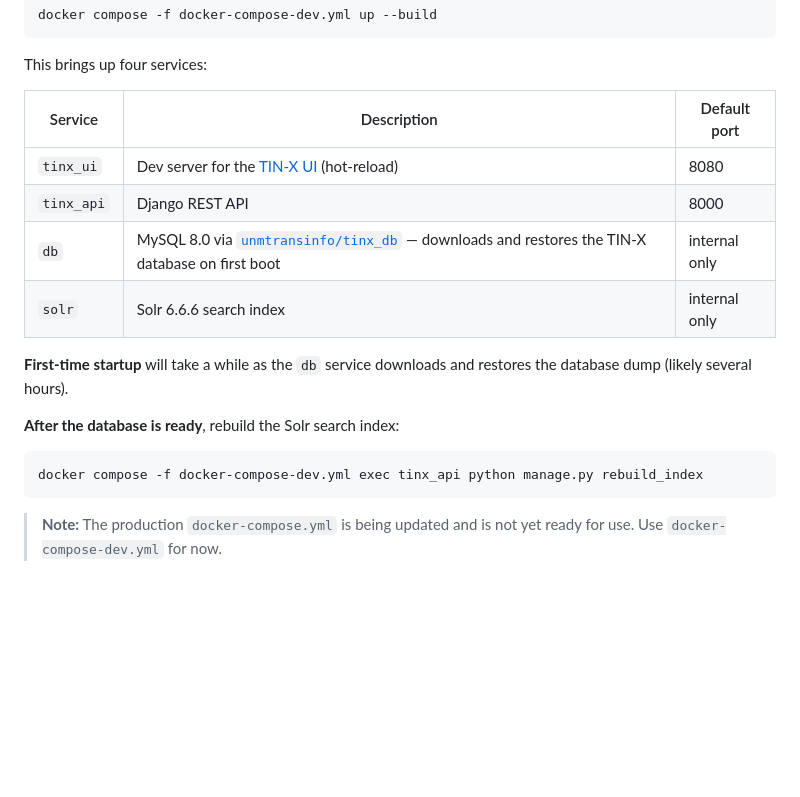
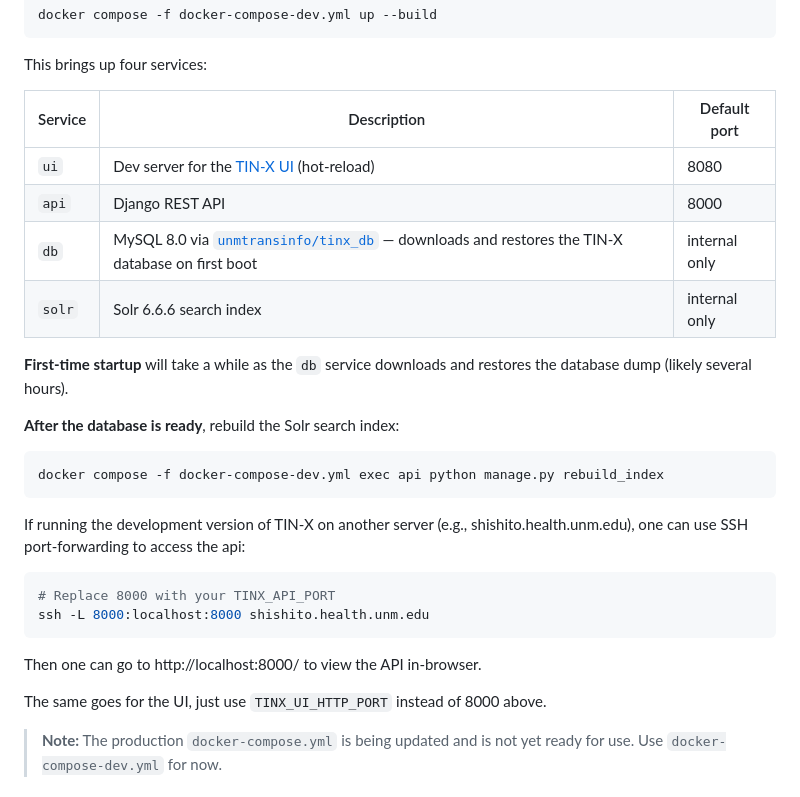
Before and after one commit to unmtransinfo/tinx-api, a Markdown page: README.md, the part around the change. GitHub-like rendering; blank space fills up the shorter version.

````diff
--- a/README.md
+++ b/README.md
@@ -45,20 +45,31 @@ docker compose -f docker-compose-dev.yml up --build
 
 This brings up four services:
 
-| Service    | Description                                                                                                                                     | Default port  |
-| ---------- | ----------------------------------------------------------------------------------------------------------------------------------------------- | ------------- |
-| `tinx_ui`  | Dev server for the [TIN-X UI](https://github.com/unmtransinfo/tinx-ui) (hot-reload)                                                             | 8080          |
-| `tinx_api` | Django REST API                                                                                                                                 | 8000          |
-| `db`       | MySQL 8.0 via [`unmtransinfo/tinx_db`](https://hub.docker.com/r/unmtransinfo/tinx_db) — downloads and restores the TIN-X database on first boot | internal only |
-| `solr`     | Solr 6.6.6 search index                                                                                                                         | internal only |
+| Service | Description                                                                                                                                     | Default port  |
+| ------- | ----------------------------------------------------------------------------------------------------------------------------------------------- | ------------- |
+| `ui`    | Dev server for the [TIN-X UI](https://github.com/unmtransinfo/tinx-ui) (hot-reload)                                                             | 8080          |
+| `api`   | Django REST API                                                                                                                                 | 8000          |
+| `db`    | MySQL 8.0 via [`unmtransinfo/tinx_db`](https://hub.docker.com/r/unmtransinfo/tinx_db) — downloads and restores the TIN-X database on first boot | internal only |
+| `solr`  | Solr 6.6.6 search index                                                                                                                         | internal only |
 
 **First-time startup** will take a while as the `db` service downloads and restores the database dump (likely several hours).
 
 **After the database is ready**, rebuild the Solr search index:
 
 ```bash
-docker compose -f docker-compose-dev.yml exec tinx_api python manage.py rebuild_index
+docker compose -f docker-compose-dev.yml exec api python manage.py rebuild_index
 ```
+
+If running the development version of TIN-X on another server (e.g., shishito.health.unm.edu), one can use SSH port-forwarding to access the api:
+
+```bash
+# Replace 8000 with your TINX_API_PORT
+ssh -L 8000:localhost:8000 shishito.health.unm.edu
+```
+
+Then one can go to http://localhost:8000/ to view the API in-browser.
+
+The same goes for the UI, just use `TINX_UI_HTTP_PORT` instead of 8000 above.
 
 > **Note:** The production `docker-compose.yml` is being updated and is not yet ready for use. Use `docker-compose-dev.yml` for now.
 
````
